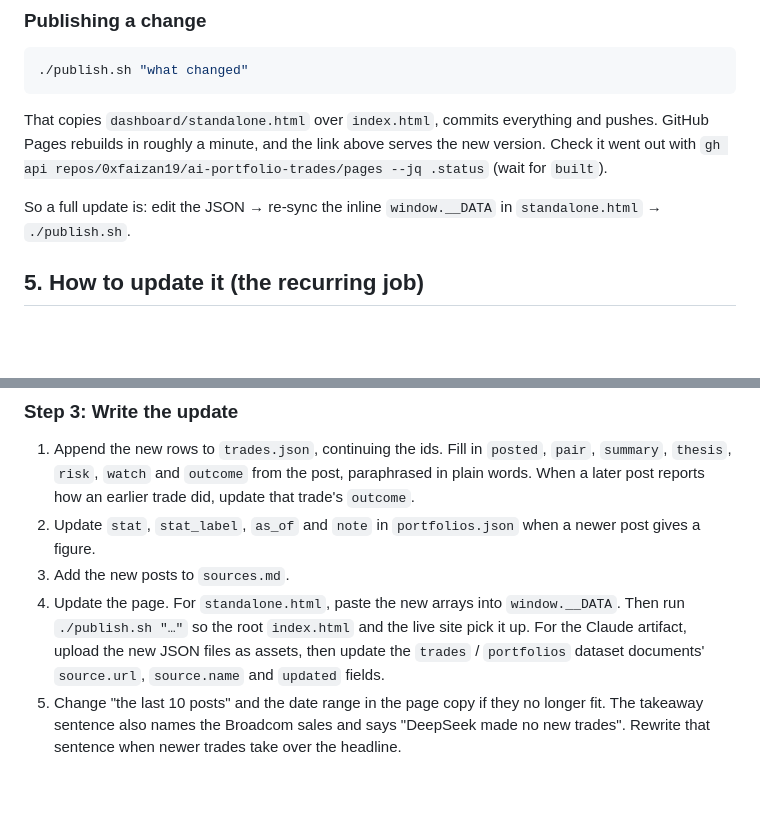
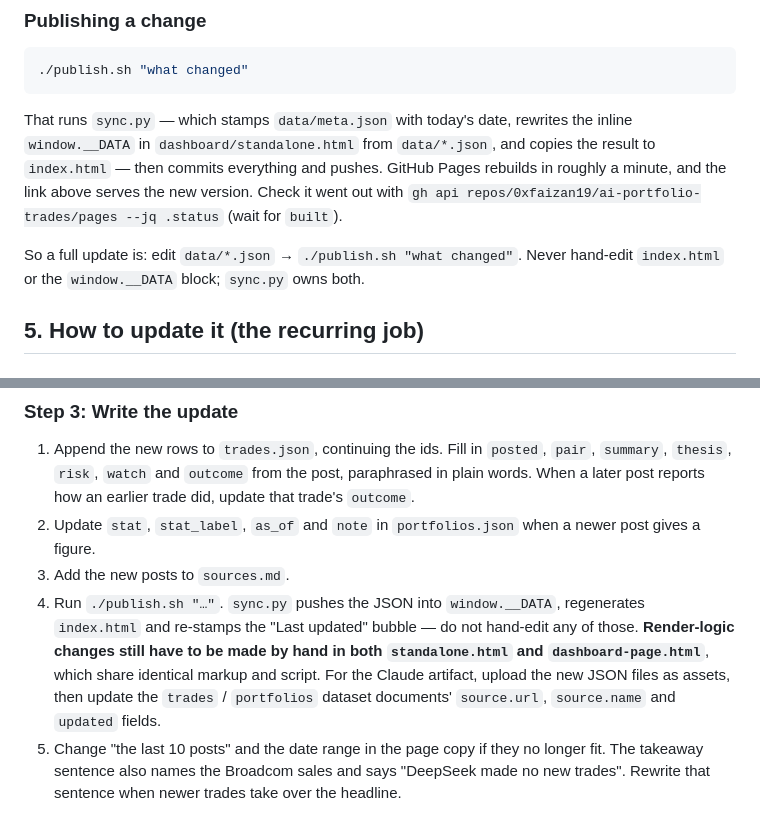
Before and after one commit to 0xfaizan19/ai-portfolio-trades, a Markdown page: README.md, 2 parts joined by grey strips. Drawn GitHub-style; blank space fills up the shorter version.

````diff
--- a/README.md
+++ b/README.md
@@ -151,9 +157,9 @@ You can also rebuild the page in any stack (React, Notion, Sheets, etc.) from th
 ./publish.sh "what changed"
 ```
 
-That copies `dashboard/standalone.html` over `index.html`, commits everything and pushes. GitHub Pages rebuilds in roughly a minute, and the link above serves the new version. Check it went out with `gh api repos/0xfaizan19/ai-portfolio-trades/pages --jq .status` (wait for `built`).
+That runs `sync.py` — which stamps `data/meta.json` with today's date, rewrites the inline `window.__DATA` in `dashboard/standalone.html` from `data/*.json`, and copies the result to `index.html` — then commits everything and pushes. GitHub Pages rebuilds in roughly a minute, and the link above serves the new version. Check it went out with `gh api repos/0xfaizan19/ai-portfolio-trades/pages --jq .status` (wait for `built`).
 
-So a full update is: edit the JSON → re-sync the inline `window.__DATA` in `standalone.html` → `./publish.sh`.
+So a full update is: edit `data/*.json` → `./publish.sh "what changed"`. Never hand-edit `index.html` or the `window.__DATA` block; `sync.py` owns both.
 
 ## 5. How to update it (the recurring job)
 
@@ -194,7 +200,7 @@ Rules:
 1. Append the new rows to `trades.json`, continuing the ids. Fill in `posted`, `pair`, `summary`, `thesis`, `risk`, `watch` and `outcome` from the post, paraphrased in plain words. When a later post reports how an earlier trade did, update that trade's `outcome`.
 2. Update `stat`, `stat_label`, `as_of` and `note` in `portfolios.json` when a newer post gives a figure.
 3. Add the new posts to `sources.md`.
-4. Update the page. For `standalone.html`, paste the new arrays into `window.__DATA`. Then run `./publish.sh "…"` so the root `index.html` and the live site pick it up. For the Claude artifact, upload the new JSON files as assets, then update the `trades` / `portfolios` dataset documents' `source.url`, `source.name` and `updated` fields.
+4. Run `./publish.sh "…"`. `sync.py` pushes the JSON into `window.__DATA`, regenerates `index.html` and re-stamps the "Last updated" bubble — do not hand-edit any of those. **Render-logic changes still have to be made by hand in both `standalone.html` and `dashboard-page.html`**, which share identical markup and script. For the Claude artifact, upload the new JSON files as assets, then update the `trades` / `portfolios` dataset documents' `source.url`, `source.name` and `updated` fields.
 5. Change "the last 10 posts" and the date range in the page copy if they no longer fit. The takeaway sentence also names the Broadcom sales and says "DeepSeek made no new trades". Rewrite that sentence when newer trades take over the headline.
 
 ## 6. Things to know
````
Also changed, not shown: other parts of README.md (+14 -8 lines).
